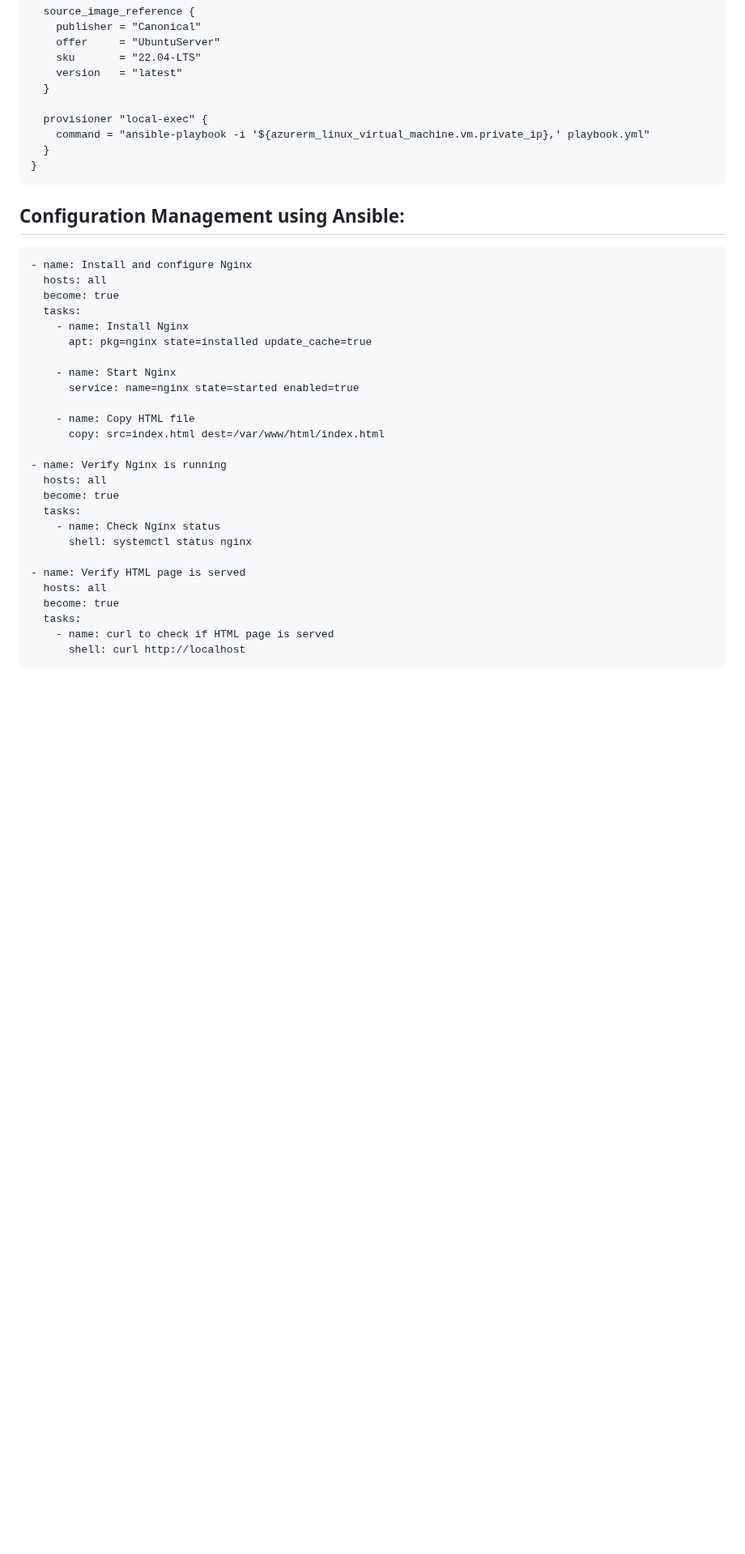
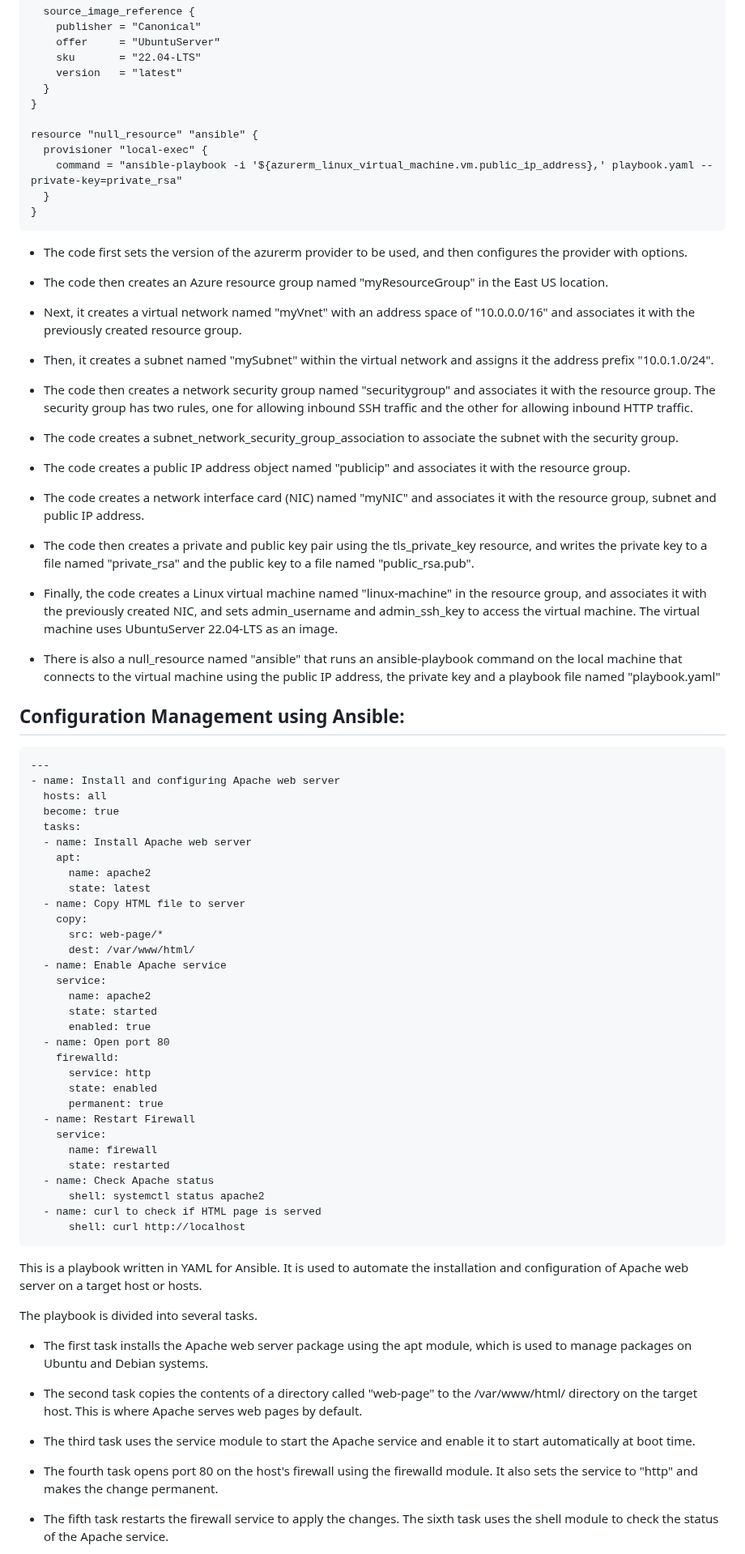
Before and after one commit to KarthikSaladi047/Ansible-Project, a Markdown page: README.md, the part around one of its changes. Shown at 81% size. Rendered like a GitHub page; blank space fills up the shorter version.

````diff
--- a/README.md
+++ b/README.md
@@ -123,38 +184,81 @@ resource "azurerm_linux_virtual_machine" "vm" {
     sku       = "22.04-LTS"
     version   = "latest"
   }
+}
 
+resource "null_resource" "ansible" {
   provisioner "local-exec" {
-    command = "ansible-playbook -i '${azurerm_linux_virtual_machine.vm.private_ip},' playbook.yml"
+    command = "ansible-playbook -i '${azurerm_linux_virtual_machine.vm.public_ip_address},' playbook.yaml --private-key=private_rsa"
   }
 }
 ```
+- The code first sets the version of the azurerm provider to be used, and then configures the provider with options.
+
+- The code then creates an Azure resource group named "myResourceGroup" in the East US location.
+
+- Next, it creates a virtual network named "myVnet" with an address space of "10.0.0.0/16" and associates it with the previously created resource group.
+
+- Then, it creates a subnet named "mySubnet" within the virtual network and assigns it the address prefix "10.0.1.0/24".
+
+- The code then creates a network security group named "securitygroup" and associates it with the resource group. The security group has two rules, one for allowing inbound SSH traffic and the other for allowing inbound HTTP traffic.
+
+- The code creates a subnet_network_security_group_association to associate the subnet with the security group.
+
+- The code creates a public IP address object named "publicip" and associates it with the resource group.
+
+- The code creates a network interface card (NIC) named "myNIC" and associates it with the resource group, subnet and public IP address.
+
+- The code then creates a private and public key pair using the tls_private_key resource, and writes the private key to a file named "private_rsa" and the public key to a file named "public_rsa.pub".
+
+- Finally, the code creates a Linux virtual machine named "linux-machine" in the resource group, and associates it with the previously created NIC, and sets admin_username and admin_ssh_key to access the virtual machine. The virtual machine uses UbuntuServer 22.04-LTS as an image.
+
+- There is also a null_resource named "ansible" that runs an ansible-playbook command on the local machine that connects to the virtual machine using the public IP address, the private key and a playbook file named "playbook.yaml"
+
 ## Configuration Management using Ansible:
 ```
-- name: Install and configure Nginx
+---
+- name: Install and configuring Apache web server
   hosts: all
   become: true
   tasks:
-    - name: Install Nginx
-      apt: pkg=nginx state=installed update_cache=true
-
-    - name: Start Nginx
-      service: name=nginx state=started enabled=true
-
-    - name: Copy HTML file
-      copy: src=index.html dest=/var/www/html/index.html
-
-- name: Verify Nginx is running
-  hosts: all
-  become: true
-  tasks:
-    - name: Check Nginx status
-      shell: systemctl status nginx
-
-- name: Verify HTML page is served
-  hosts: all
-  become: true
-  tasks:
-    - name: curl to check if HTML page is served
+  - name: Install Apache web server
+    apt:
+      name: apache2
+      state: latest
+  - name: Copy HTML file to server
+    copy:
+      src: web-page/*
+      dest: /var/www/html/
+  - name: Enable Apache service
+    service:
+      name: apache2
+      state: started
+      enabled: true
+  - name: Open port 80
+    firewalld:
+      service: http
+      state: enabled
+      permanent: true
+  - name: Restart Firewall
+    service:
+      name: firewall
+      state: restarted
+  - name: Check Apache status
+      shell: systemctl status apache2
+  - name: curl to check if HTML page is served
       shell: curl http://localhost
 ```
+This is a playbook written in YAML for Ansible. It is used to automate the installation and configuration of Apache web server on a target host or hosts.
+
+The playbook is divided into several tasks.
+
+- The first task installs the Apache web server package using the apt module, which is used to manage packages on Ubuntu and Debian systems.
+
+- The second task copies the contents of a directory called "web-page" to the /var/www/html/ directory on the target host. This is where Apache serves web pages by default.
+
+- The third task uses the service module to start the Apache service and enable it to start automatically at boot time.
+
+- The fourth task opens port 80 on the host's firewall using the firewalld module. It also sets the service to "http" and makes the change permanent.
+
+- The fifth task restarts the firewall service to apply the changes. The sixth task uses the shell module to check the status of the Apache service.
+
````
Also changed, not shown: other parts of README.md (+68 -6 lines).
